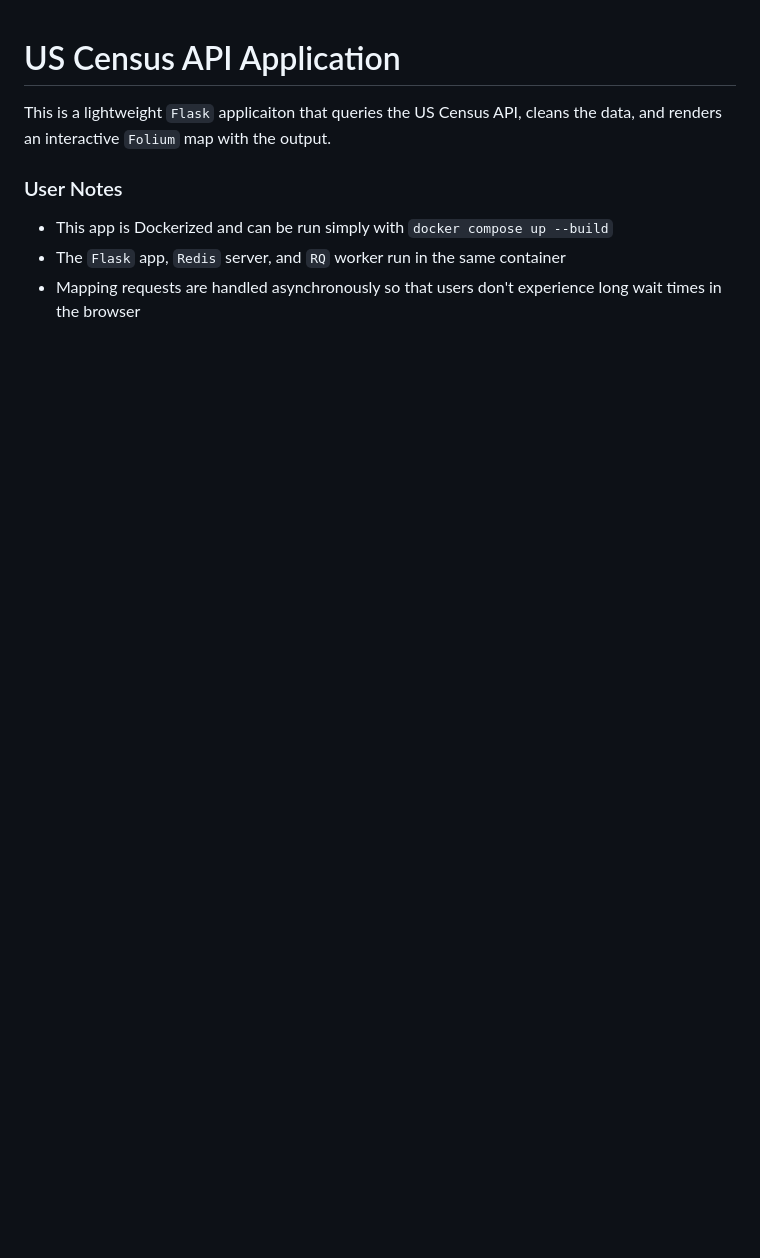
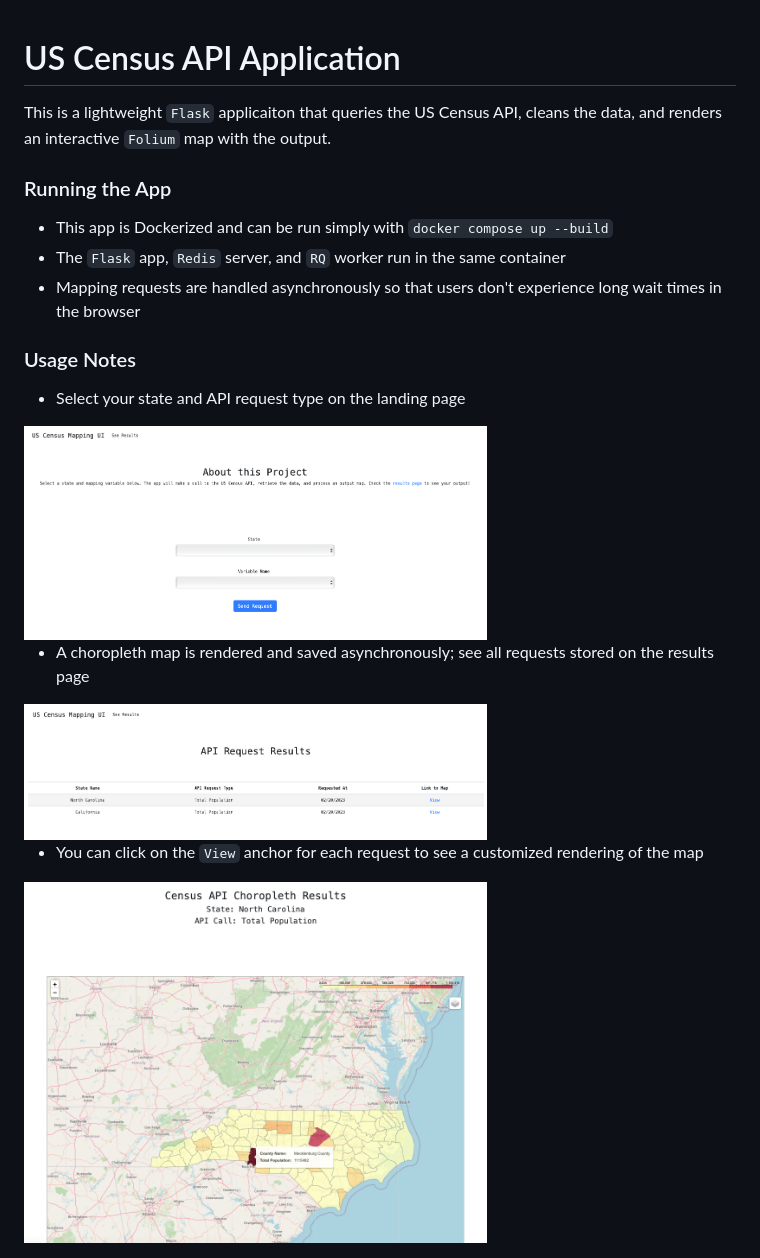
Before and after one commit to IanRFerguson/us-census-api, a Markdown page: README.md, the part around the change. Drawn GitHub-style; pictures changed too: images/example.png (added), images/landing.png (added), images/results.png (added); blank space fills up the shorter version.

```diff
--- a/README.md
+++ b/README.md
@@ -2,8 +2,23 @@
 
 This is a lightweight `Flask` applicaiton that queries the US Census API, cleans the data, and renders an interactive `Folium` map with the output.
 
-### User Notes
+### Running the App
 
 * This app is Dockerized and can be run simply with `docker compose up --build`
 * The `Flask` app, `Redis` server, and `RQ` worker run in the same container
 * Mapping requests are handled asynchronously so that users don't experience long wait times in the browser
+
+
+### Usage Notes
+
+* Select your state and API request type on the landing page
+
+<img src="./images/landing.png" width="65%">
+
+* A choropleth map is rendered and saved asynchronously; see all requests stored on the results page
+
+<img src="./images/results.png" width="65%">
+
+* You can click on the `View` anchor for each request to see a customized rendering of the map
+
+<img src="./images/example.png" width="65%">
```
Also changed, not shown: 6 other files.
